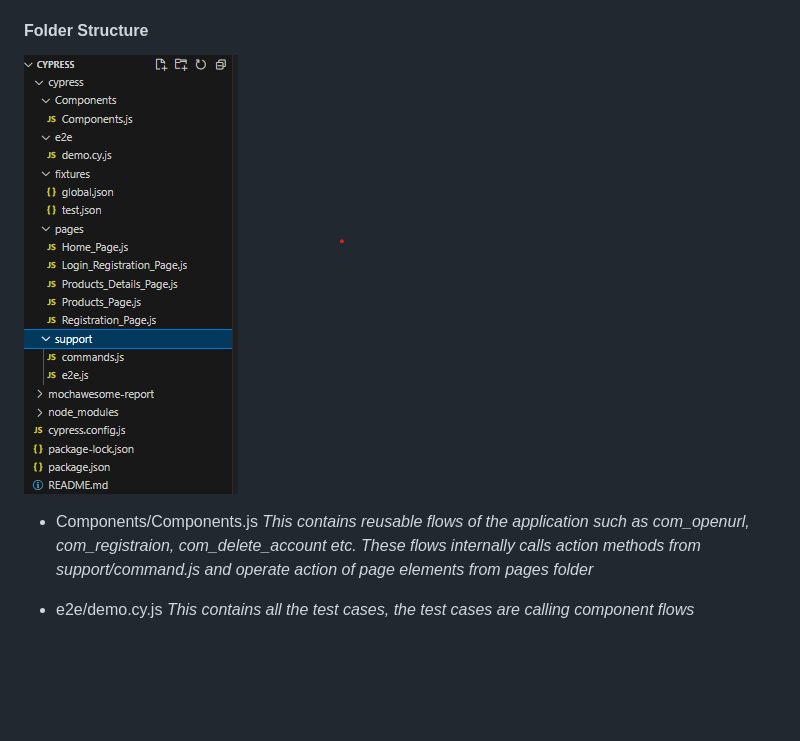
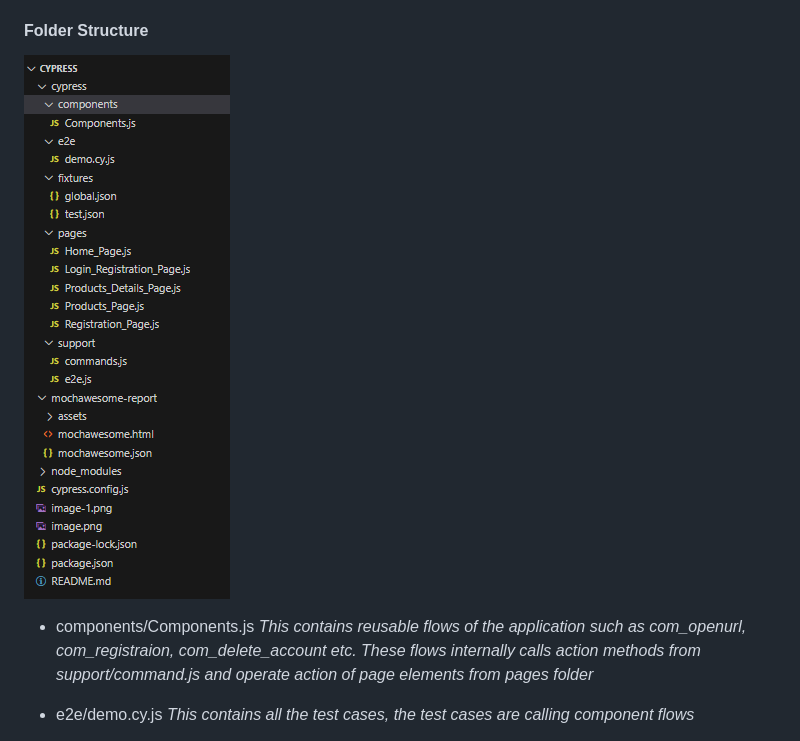
Before and after one commit to singhvaibhav98/cypress, a Markdown page: README.md, the part around the change. Drawn GitHub-style; pictures changed too: image-2.png (added); blank space fills up the shorter version.

Commit message:
adding sample report images

```diff
--- a/README.md
+++ b/README.md
@@ -10,9 +10,9 @@
 - Test Case 13: Verify Product quantity in Cart
 
 #### Folder Structure
-![Alt text](image.png)
+![Alt text](image-2.png)
 
-- Components/Components.js
+- components/Components.js
 _This contains reusable flows of the application such as com_openurl, com_registraion, com_delete_account etc. These flows internally calls action methods from support/command.js and operate action of page elements from pages folder_
 
 - e2e/demo.cy.js
```
Also changed, not shown: 13 other files.
